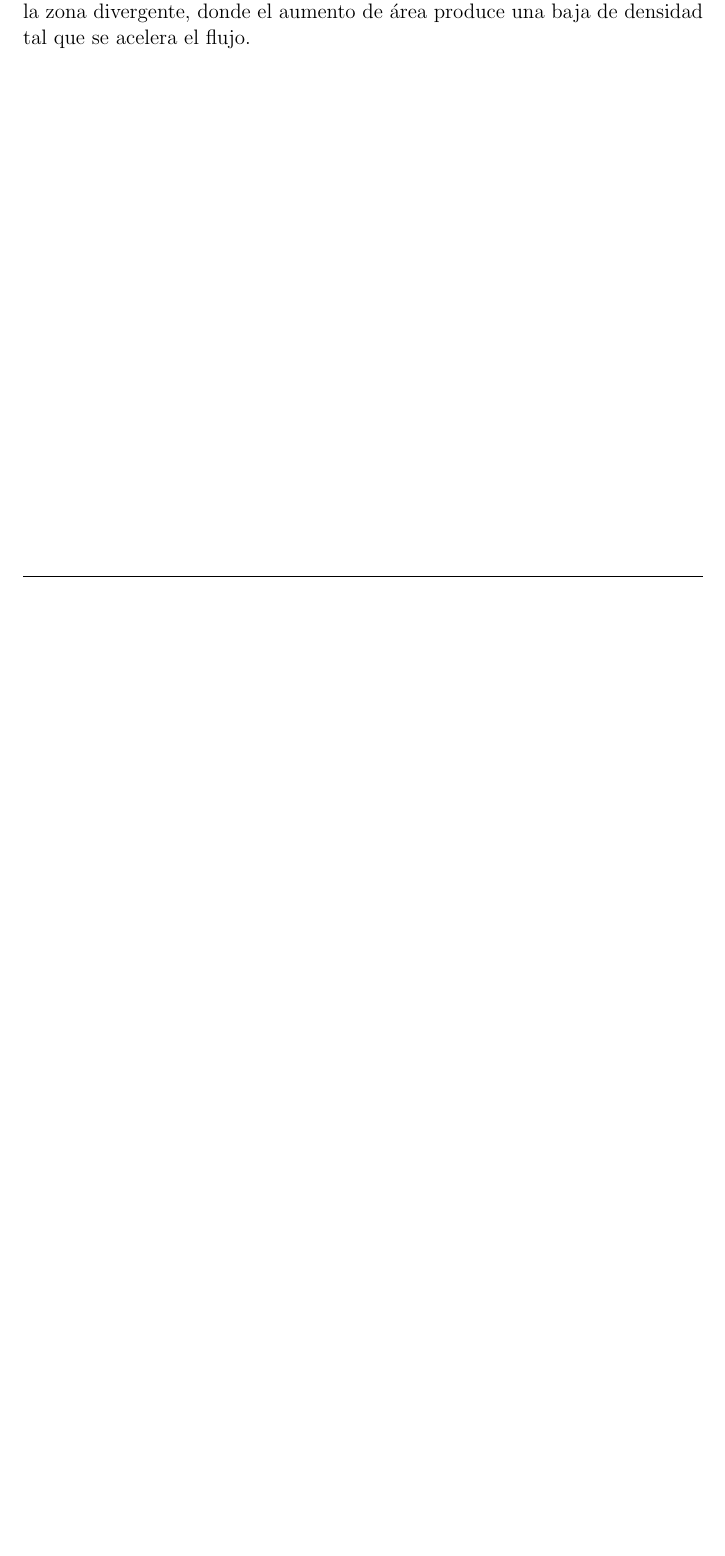
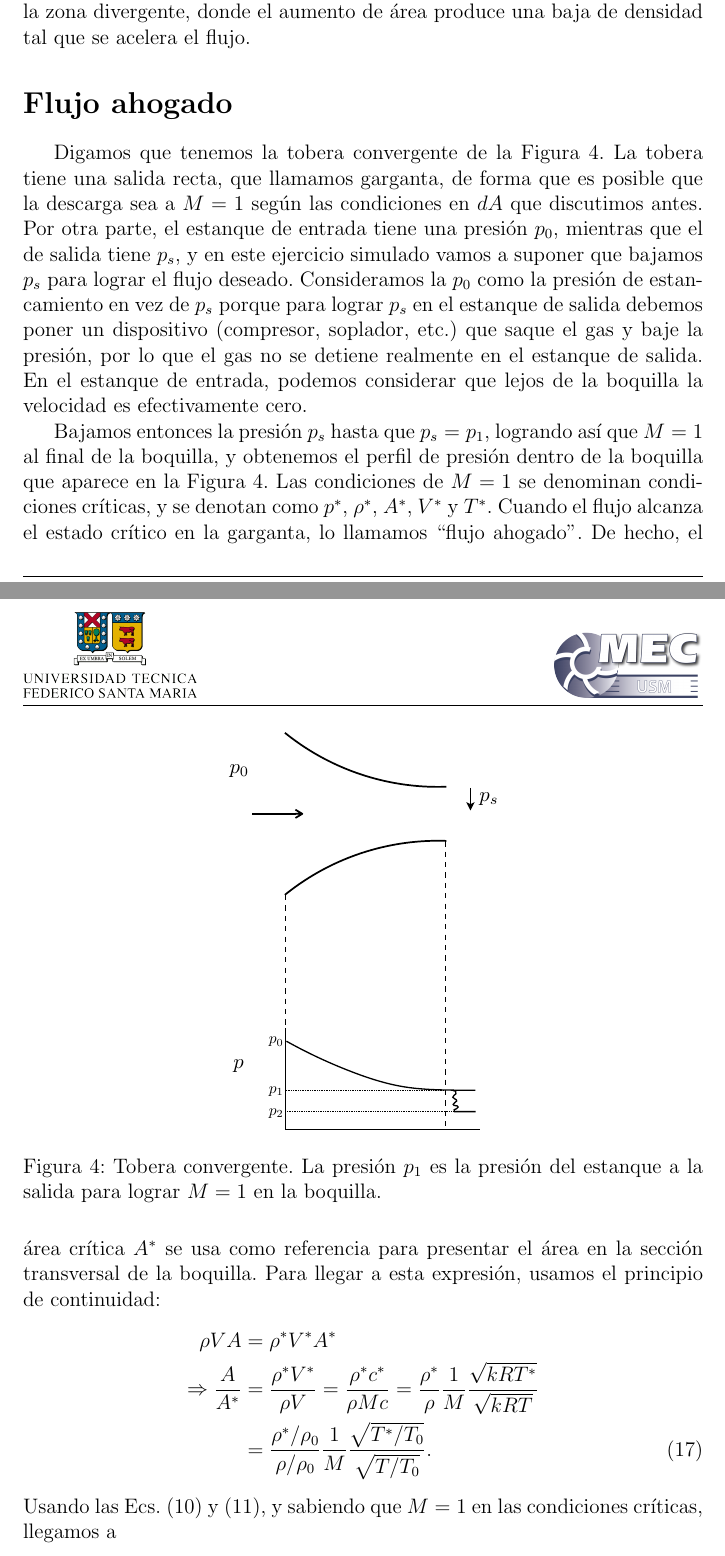
Before and after one commit to cdcooper84/mec220, a LaTeX document (apuntes/clase14/clase14.tex, which reads apuntes/clase14/material14.tex): part of page 7 of 7 before the commit and two parts of pages 7 and 8 of 9 after it, the two joined at a grey line, cut so that both start at the same text, the shorter picture padded with empty space. Compiled offline with pdfLaTeX.

Commit message:
avances clase 14

```diff
--- a/apuntes/clase14/material14.tex
+++ b/apuntes/clase14/material14.tex
@@ -199,3 +199,36 @@ indicándonos que la variación de velocidad es un balance entre la variación d
 Resulta que para el caso supersónico los efectos de densidad se hacen más importantes que los de área.
 Por ejemplo, en una zona convergente, la disminución de área produce un aumento de densidad tal que $d\rho/\rho$ domina sobre $dA/A$, frenando el flujo.
 Lo contrario en la zona divergente, donde el aumento de área produce una baja de densidad tal que se acelera el flujo.
+
+\section*{Flujo ahogado}
+
+Digamos que tenemos la tobera convergente de la Figura \ref{fig:tobera_convergente}.
+La tobera tiene una salida recta, que llamamos garganta, de forma que es posible que la descarga sea a $M=1$ según las condiciones en $dA$ que discutimos antes.
+Por otra parte, el estanque de entrada tiene una presión $p_0$, mientras que el de salida tiene $p_s$, y en este ejercicio simulado vamos a suponer que bajamos $p_s$ para lograr el flujo deseado.
+Consideramos la $p_0$ como la presión de estancamiento en vez de $p_s$ porque para lograr $p_s$ en el estanque de salida debemos poner un dispositivo (compresor, soplador, etc.) que saque el gas y baje la presión, por lo que el gas no se detiene realmente en el estanque de salida.
+En el estanque de entrada, podemos considerar que lejos de la boquilla la velocidad es efectivamente cero.
+%
+\begin{figure}
+\centering
+\includegraphics[width=0.4\textwidth]{clase14/tobera_convergente.pdf}
+\caption{Tobera convergente. La presión $p_1$ es la presión del estanque a la salida para lograr $M=1$ en la boquilla.}
+\label{fig:tobera_convergente}
+\end{figure}
+
+Bajamos entonces la presión $p_s$ hasta que $p_s=p_1$, logrando así que $M=1$ al final de la boquilla, y obtenemos el perfil de presión dentro de la boquilla que aparece en la Figura \ref{fig:tobera_convergente}.
+Las condiciones de $M=1$ se denominan condiciones críticas, y se denotan como $p^*$, $\rho^*$, $A^*$, $V^*$ y $T^*$.
+Cuando el flujo alcanza el estado crítico en la garganta, lo llamamos ``flujo ahogado''.
+De hecho, el área crítica $A^*$ se usa como referencia para presentar el área en la sección transversal de la boquilla.
+Para llegar a esta expresión, usamos el principio de continuidad:
+%
+\begin{align}
+\rho VA &= \rho^* V^* A^*\nonumber\\
+\Rightarrow \frac{A}{A^*} &= \frac{\rho^* V^*}{\rho V} = \frac{\rho^* c^*}{\rho Mc} = \frac{\rho^*}{\rho} \frac{1}{M}\frac{\sqrt{kRT^*}}{\sqrt{kRT}}\nonumber\\
+&=\frac{\rho^*/\rho_0}{\rho/\rho_0} \frac{1}{M}\frac{\sqrt{T^*/T_0}}{\sqrt{T/T_0}}.
+\end{align}
+%
+Usando las Ecs. \eqref{eq:rho_isen} y \eqref{eq:T_isen}, y sabiendo que $M=1$ en las condiciones críticas, llegamos a
+%
+\begin{equation}
+\frac{A}{A^*} = \frac{1}{M} \frac{\left[\frac{k+1}{2}\right]^{-\frac{1}{k-1}}}{\left[\frac{k-1}{2}M^2+1\right]^{-\frac{1}{k-1}}} \sqrt{\frac{\frac{k-1}{2}M^2+1}{\frac{k+1}{2}}} = \frac{1}{M} \left[\frac{1+\frac{k-1}{2}M^2}{\frac{k+1}{2}}\right]^{\frac{k+1}{2(k-1)}}.
+\end{equation}
@@ -201,0 +245,3 @@ Lo contrario en la zona divergente, donde el aumento de área produce una baja d
+\dot{m}_\text{ahogado} &= \rho^* V^*A^* = \frac{p^*}{RT^*}c^*A^*\nonumber\\
+&= \frac{p^*}{RT^*}\sqrt{kRT^*}A^* = \frac{p^*}{\sqrt{T^*}}\sqrt{\frac{k}{R}}A^*.
+\end{align}
```
Also changed, not shown: apuntes/img/clase14/tobera_convergente.pdf (added), apuntes/clase14/material14.tex (34 more changed lines).
